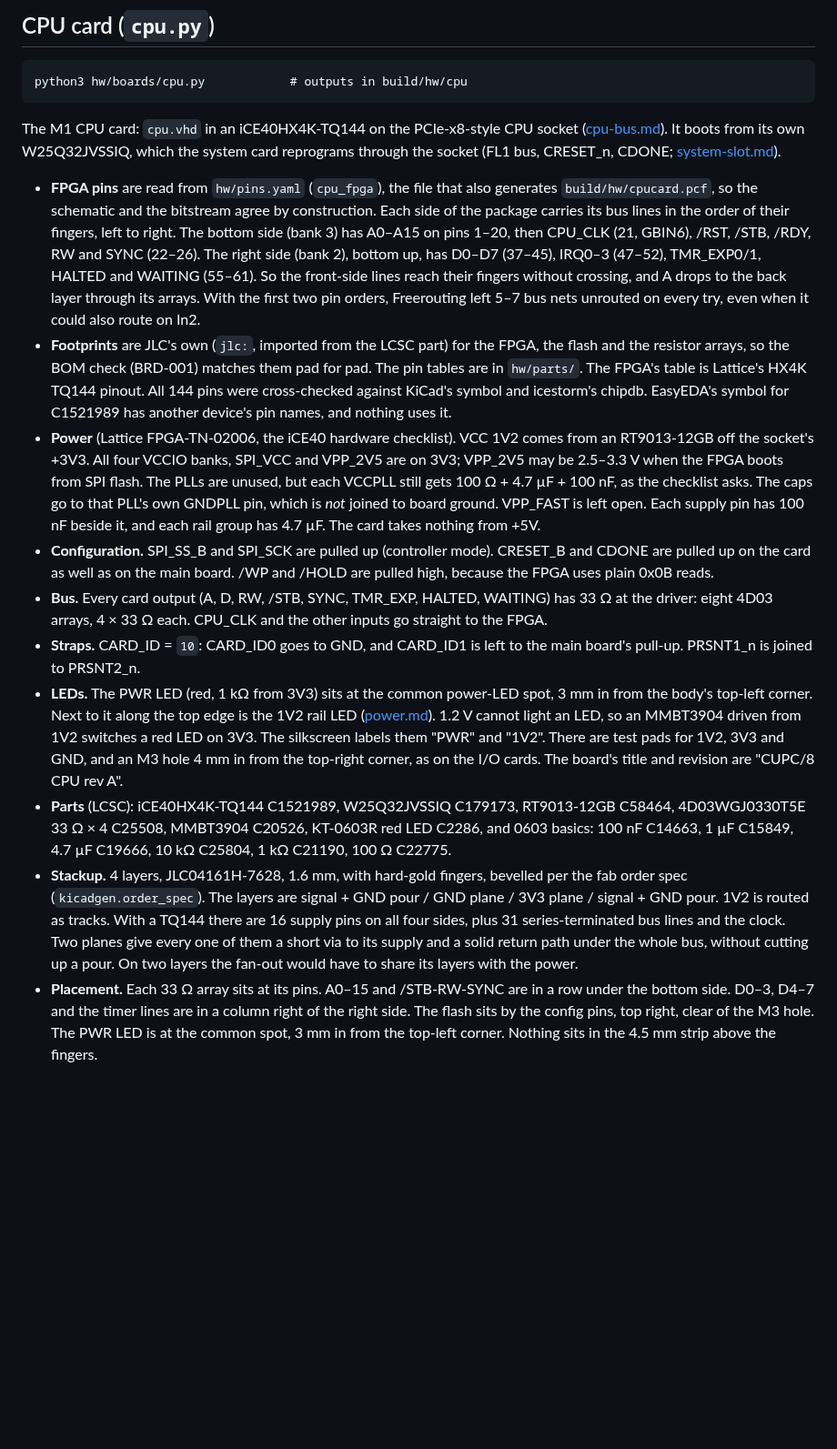
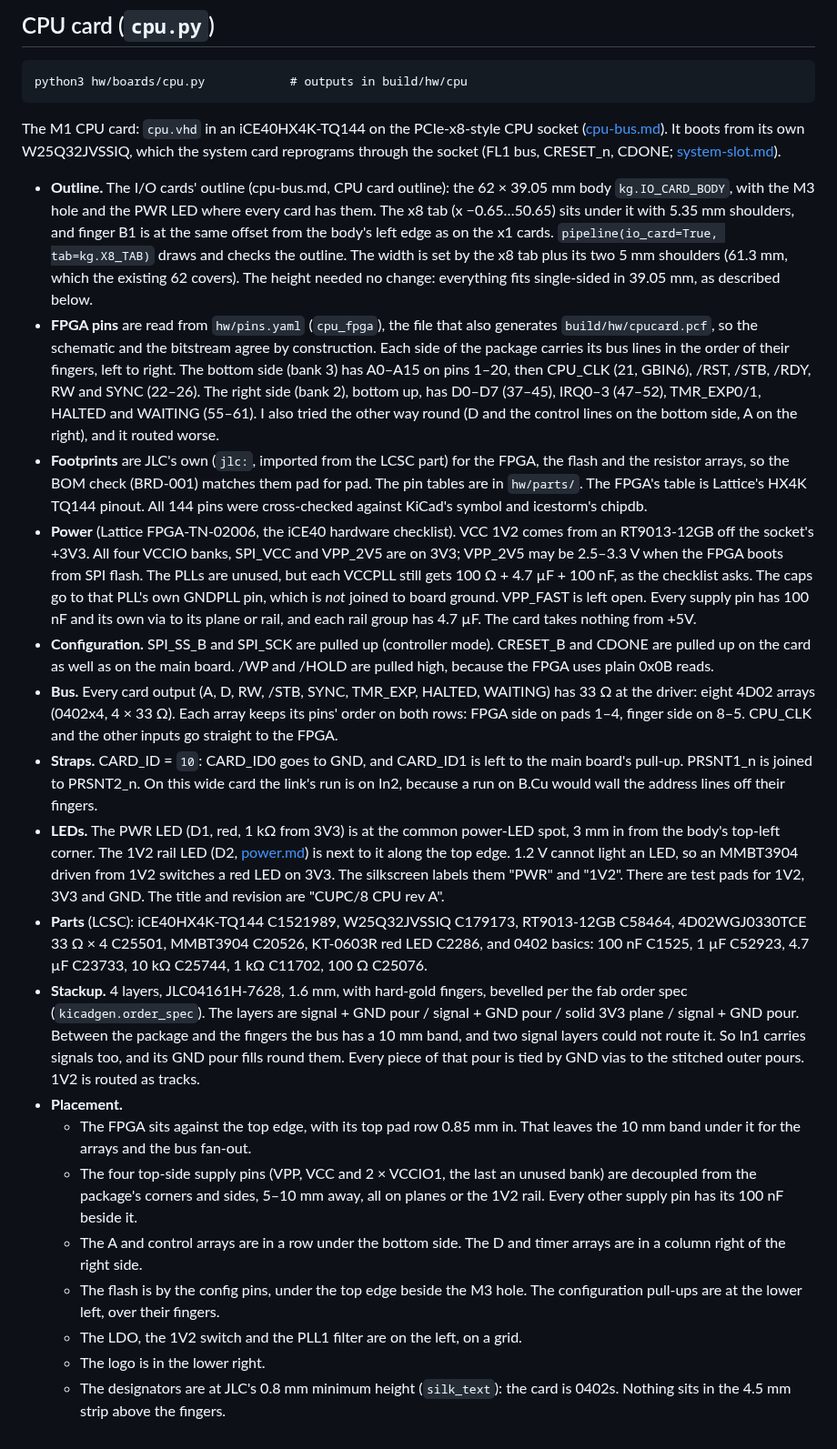
Before and after one commit to depletionmode/cupc8, a Markdown page: hw/boards/README.md, the part around the change. Shown at 91% size. Drawn GitHub-style; blank space fills up the shorter version.

Commit message:
hw/boards/README: the CPU card on the I/O-card outline
Co-Authored-By: Claude Opus 5.5 <noreply@anthropic.com>

```diff
--- a/hw/boards/README.md
+++ b/hw/boards/README.md
@@ -171,58 +171,76 @@ socket ([cpu-bus.md](../../doc/hardware/cpu-bus.md)). It boots from its own
 W25Q32JVSSIQ, which the system card reprograms through the socket (FL1 bus,
 CRESET_n, CDONE; [system-slot.md](../../doc/hardware/system-slot.md)).
 
+- **Outline.** The I/O cards' outline (cpu-bus.md, CPU card outline): the
+  62 × 39.05 mm body `kg.IO_CARD_BODY`, with the M3 hole and the PWR LED
+  where every card has them. The x8 tab (x −0.65…50.65) sits under it with
+  5.35 mm shoulders, and finger B1 is at the same offset from the body's left
+  edge as on the x1 cards. `pipeline(io_card=True, tab=kg.X8_TAB)` draws and
+  checks the outline. The width is set by the x8 tab plus its two 5 mm
+  shoulders (61.3 mm, which the existing 62 covers). The height needed no
+  change: everything fits single-sided in 39.05 mm, as described below.
 - **FPGA pins** are read from `hw/pins.yaml` (`cpu_fpga`), the file that also
   generates `build/hw/cpucard.pcf`, so the schematic and the bitstream agree
   by construction. Each side of the package carries its bus lines in the
   order of their fingers, left to right. The bottom side (bank 3) has A0–A15
   on pins 1–20, then CPU_CLK (21, GBIN6), /RST, /STB, /RDY, RW and SYNC
   (22–26). The right side (bank 2), bottom up, has D0–D7 (37–45), IRQ0–3
-  (47–52), TMR_EXP0/1, HALTED and WAITING (55–61). So the front-side lines
-  reach their fingers without crossing, and A drops to the back layer
-  through its arrays. With the first two pin orders, Freerouting left 5–7
-  bus nets unrouted on every try, even when it could also route on In2.
+  (47–52), TMR_EXP0/1, HALTED and WAITING (55–61). I also tried the other
+  way round (D and the control lines on the bottom side, A on the right),
+  and it routed worse.
 - **Footprints** are JLC's own (`jlc:`, imported from the LCSC part) for the
   FPGA, the flash and the resistor arrays, so the BOM check (BRD-001) matches
   them pad for pad. The pin tables are in `hw/parts/`. The FPGA's table is
   Lattice's HX4K TQ144 pinout. All 144 pins were cross-checked against
-  KiCad's symbol and icestorm's chipdb. EasyEDA's symbol for C1521989 has
-  another device's pin names, and nothing uses it.
+  KiCad's symbol and icestorm's chipdb.
 - **Power** (Lattice FPGA-TN-02006, the iCE40 hardware checklist). VCC 1V2
   comes from an RT9013-12GB off the socket's +3V3. All four VCCIO banks,
   SPI_VCC and VPP_2V5 are on 3V3; VPP_2V5 may be 2.5–3.3 V when the FPGA
   boots from SPI flash. The PLLs are unused, but each VCCPLL still gets
   100 Ω + 4.7 µF + 100 nF, as the checklist asks. The caps go to that PLL's
   own GNDPLL pin, which is *not* joined to board ground. VPP_FAST is left
-  open. Each supply pin has 100 nF beside it, and each rail group has 4.7 µF.
-  The card takes nothing from +5V.
+  open. Every supply pin has 100 nF and its own via to its plane or rail,
+  and each rail group has 4.7 µF. The card takes nothing from +5V.
 - **Configuration.** SPI_SS_B and SPI_SCK are pulled up (controller mode).
   CRESET_B and CDONE are pulled up on the card as well as on the main board.
   /WP and /HOLD are pulled high, because the FPGA uses plain 0x0B reads.
 - **Bus.** Every card output (A, D, RW, /STB, SYNC, TMR_EXP, HALTED,
-  WAITING) has 33 Ω at the driver: eight 4D03 arrays, 4 × 33 Ω each.
-  CPU_CLK and the other inputs go straight to the FPGA.
+  WAITING) has 33 Ω at the driver: eight 4D02 arrays (0402x4, 4 × 33 Ω).
+  Each array keeps its pins' order on both rows: FPGA side on pads 1–4,
+  finger side on 8–5. CPU_CLK and the other inputs go straight to the FPGA.
 - **Straps.** CARD_ID = `10`: CARD_ID0 goes to GND, and CARD_ID1 is left to
-  the main board's pull-up. PRSNT1_n is joined to PRSNT2_n.
-- **LEDs.** The PWR LED (red, 1 kΩ from 3V3) sits at the common power-LED
-  spot, 3 mm in from the body's top-left corner. Next to it along the top
-  edge is the 1V2 rail LED ([power.md](../../doc/hardware/power.md)). 1.2 V
-  cannot light an LED, so an MMBT3904 driven from 1V2 switches a red LED on
-  3V3. The silkscreen labels them "PWR" and "1V2". There are test pads for
-  1V2, 3V3 and GND, and an M3 hole 4 mm in from the top-right corner, as on
-  the I/O cards. The board's title and revision are "CUPC/8 CPU rev A".
+  the main board's pull-up. PRSNT1_n is joined to PRSNT2_n. On this wide
+  card the link's run is on In2, because a run on B.Cu would wall the
+  address lines off their fingers.
+- **LEDs.** The PWR LED (D1, red, 1 kΩ from 3V3) is at the common power-LED
+  spot, 3 mm in from the body's top-left corner. The 1V2 rail LED (D2,
+  [power.md](../../doc/hardware/power.md)) is next to it along the top edge.
+  1.2 V cannot light an LED, so an MMBT3904 driven from 1V2 switches a red
+  LED on 3V3. The silkscreen labels them "PWR" and "1V2". There are test
+  pads for 1V2, 3V3 and GND. The title and revision are "CUPC/8 CPU rev A".
 - **Parts** (LCSC): iCE40HX4K-TQ144 C1521989, W25Q32JVSSIQ C179173,
-  RT9013-12GB C58464, 4D03WGJ0330T5E 33 Ω × 4 C25508, MMBT3904 C20526,
-  KT-0603R red LED C2286, and 0603 basics: 100 nF C14663, 1 µF C15849,
-  4.7 µF C19666, 10 kΩ C25804, 1 kΩ C21190, 100 Ω C22775.
-- **Stackup.** 4 layers, JLC04161H-7628, 1.6 mm, with hard-gold fingers, bevelled per the fab order spec (`kicadgen.order_spec`).
-  The layers are signal + GND pour / GND plane / 3V3 plane / signal + GND
-  pour. 1V2 is routed as tracks. With a TQ144 there
-  are 16 supply pins on all four sides, plus 31 series-terminated bus lines
-  and the clock. Two planes give every one of them a short via to its supply
-  and a solid return path under the whole bus, without cutting up a pour. On
-  two layers the fan-out would have to share its layers with the power.
-- **Placement.** Each 33 Ω array sits at its pins. A0–15 and /STB-RW-SYNC
-  are in a row under the bottom side. D0–3, D4–7 and the timer lines are in
-  a column right of the right side. The flash sits by the config pins, top right,
-  clear of the M3 hole. The PWR LED is at the common spot, 3 mm in from the
-  top-left corner. Nothing sits in the 4.5 mm strip above the fingers.
+  RT9013-12GB C58464, 4D02WGJ0330TCE 33 Ω × 4 C25501, MMBT3904 C20526,
+  KT-0603R red LED C2286, and 0402 basics: 100 nF C1525, 1 µF C52923,
+  4.7 µF C23733, 10 kΩ C25744, 1 kΩ C11702, 100 Ω C25076.
+- **Stackup.** 4 layers, JLC04161H-7628, 1.6 mm, with hard-gold fingers,
+  bevelled per the fab order spec (`kicadgen.order_spec`). The layers are
+  signal + GND pour / signal + GND pour / solid 3V3 plane / signal + GND
+  pour. Between the package and the fingers the bus has a 10 mm band, and
+  two signal layers could not route it. So In1 carries signals too, and its
+  GND pour fills round them. Every piece of that pour is tied by GND vias to
+  the stitched outer pours. 1V2 is routed as tracks.
+- **Placement.**
+  - The FPGA sits against the top edge, with its top pad row 0.85 mm in.
+    That leaves the 10 mm band under it for the arrays and the bus fan-out.
+  - The four top-side supply pins (VPP, VCC and 2 × VCCIO1, the last an
+    unused bank) are decoupled from the package's corners and sides, 5–10 mm
+    away, all on planes or the 1V2 rail. Every other supply pin has its
+    100 nF beside it.
+  - The A and control arrays are in a row under the bottom side. The D and
+    timer arrays are in a column right of the right side.
+  - The flash is by the config pins, under the top edge beside the M3 hole.
+    The configuration pull-ups are at the lower left, over their fingers.
+  - The LDO, the 1V2 switch and the PLL1 filter are on the left, on a grid.
+  - The logo is in the lower right.
+  - The designators are at JLC's 0.8 mm minimum height (`silk_text`): the
+    card is 0402s. Nothing sits in the 4.5 mm strip above the fingers.
```
